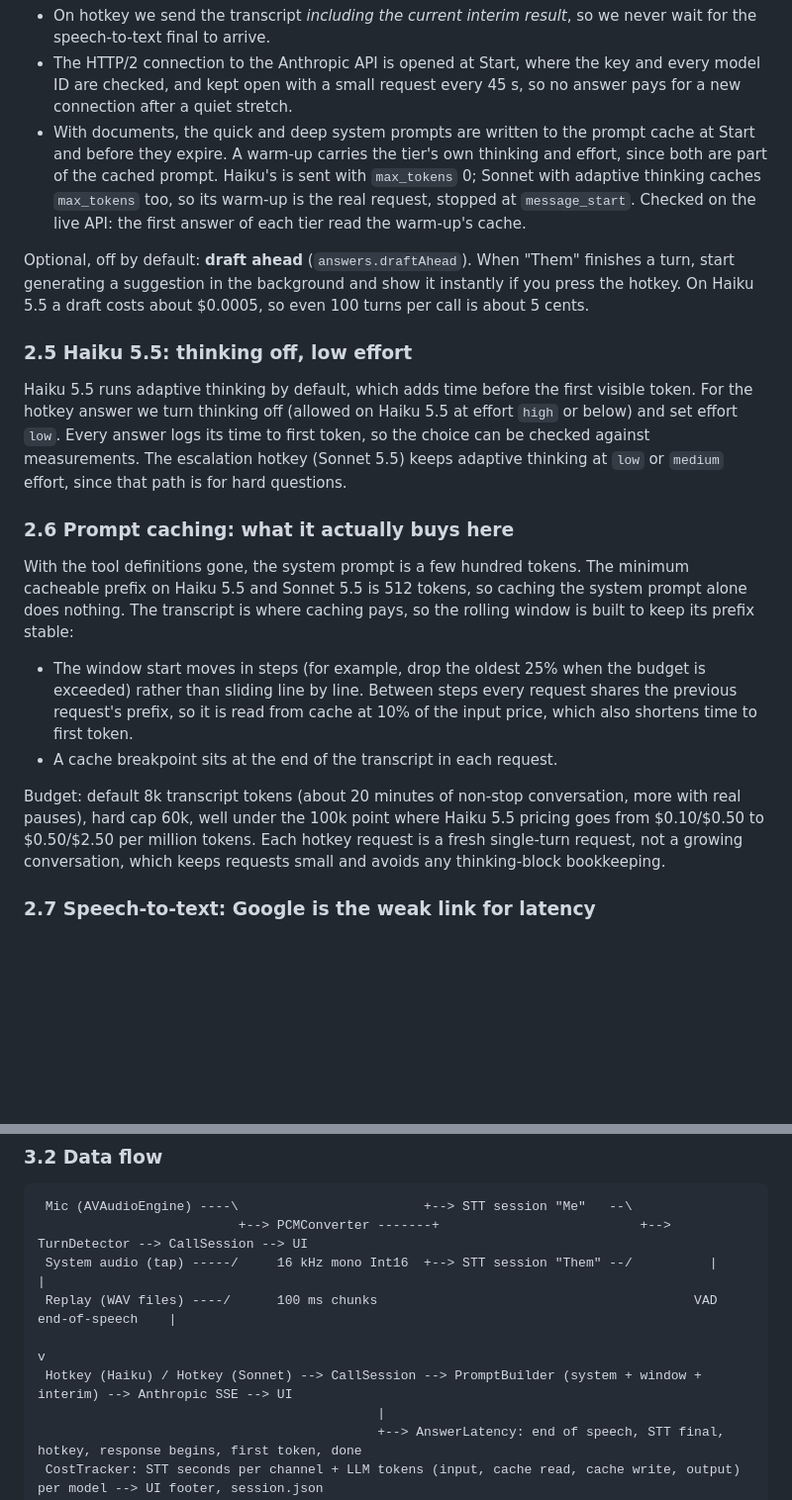
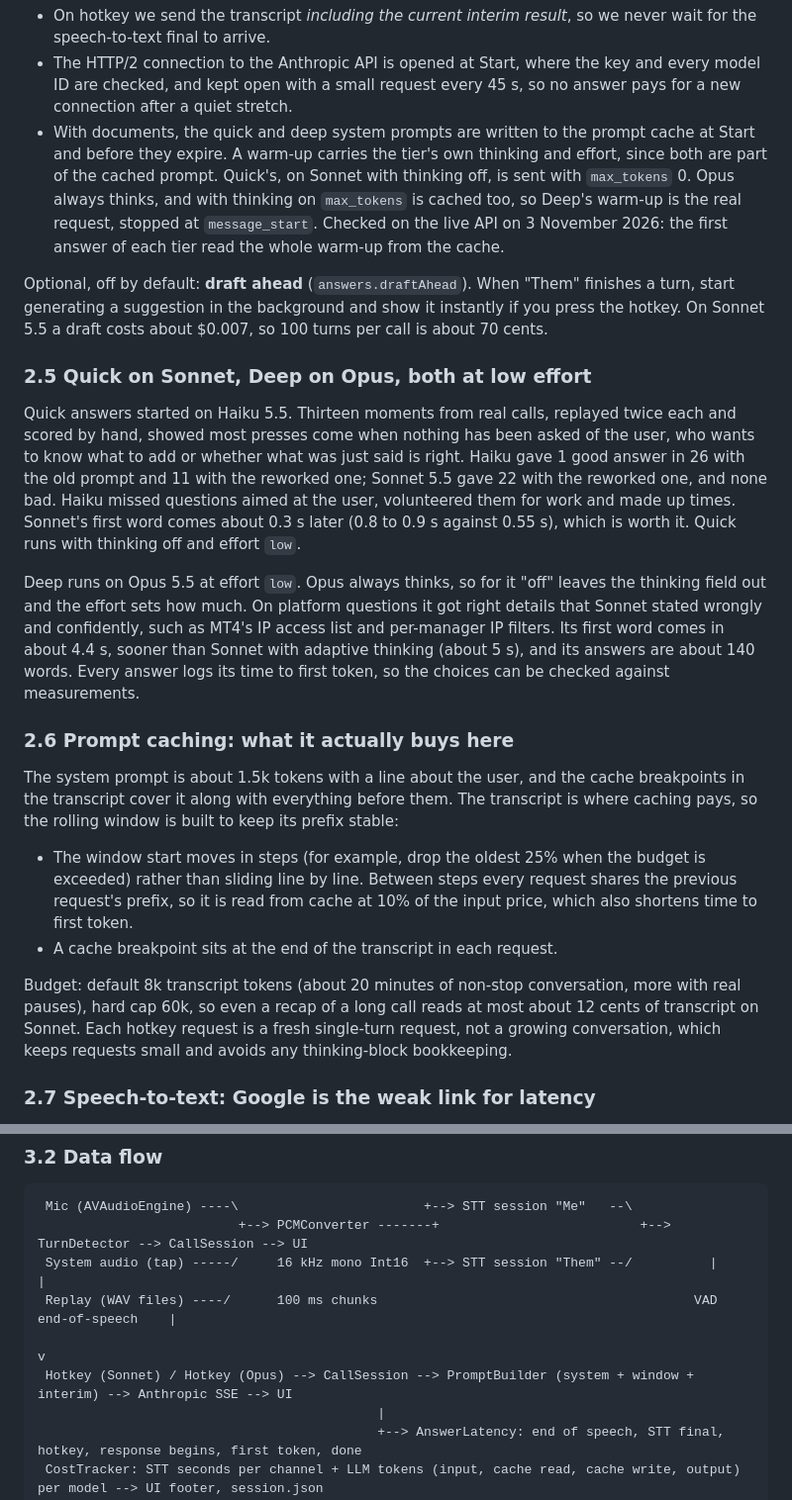
Before and after one commit to charlesarthurking7-commits/listener, a Markdown page: docs/PLAN.md, 2 parts joined by grey strips. Shown at 99% size. Rendered like a GitHub page; blank space fills up the shorter version.

```diff
--- a/docs/PLAN.md
+++ b/docs/PLAN.md
@@ -96,28 +96,39 @@ Two design choices protect the budget:
   pays for a new connection after a quiet stretch.
 - With documents, the quick and deep system prompts are written to the prompt cache at
   Start and before they expire. A warm-up carries the tier's own thinking and effort,
-  since both are part of the cached prompt. Haiku's is sent with `max_tokens` 0; Sonnet
-  with adaptive thinking caches `max_tokens` too, so its warm-up is the real request,
-  stopped at `message_start`. Checked on the live API: the first answer of each tier
-  read the warm-up's cache.
+  since both are part of the cached prompt. Quick's, on Sonnet with thinking off, is
+  sent with `max_tokens` 0. Opus always thinks, and with thinking on `max_tokens` is
+  cached too, so Deep's warm-up is the real request, stopped at `message_start`.
+  Checked on the live API on 3 November 2026: the first answer of each tier read the
+  whole warm-up from the cache.
 
 Optional, off by default: **draft ahead** (`answers.draftAhead`). When "Them" finishes a
 turn, start generating a suggestion in the background and show it instantly if you press
-the hotkey. On Haiku 5.5 a draft costs about $0.0005, so even 100 turns per call is about
-5 cents.
+the hotkey. On Sonnet 5.5 a draft costs about $0.007, so 100 turns per call is about
+70 cents.
 
-### 2.5 Haiku 5.5: thinking off, low effort
-Haiku 5.5 runs adaptive thinking by default, which adds time before the first visible
-token. For the hotkey answer we turn thinking off (allowed on Haiku 5.5 at effort `high`
-or below) and set effort `low`. Every answer logs its time to first token, so the choice
-can be checked against measurements. The escalation hotkey (Sonnet 5.5) keeps
-adaptive thinking at `low` or `medium` effort, since that path is for hard questions.
+### 2.5 Quick on Sonnet, Deep on Opus, both at low effort
+Quick answers started on Haiku 5.5. Thirteen moments from real calls, replayed twice
+each and scored by hand, showed most presses come when nothing has been asked of the
+user, who wants to know what to add or whether what was just said is right. Haiku gave
+1 good answer in 26 with the old prompt and 11 with the reworked one; Sonnet 5.5 gave
+22 with the reworked one, and none bad. Haiku missed questions aimed at the user,
+volunteered them for work and made up times. Sonnet's first word comes about 0.3 s
+later (0.8 to 0.9 s against 0.55 s), which is worth it. Quick runs with thinking off
+and effort `low`.
+
+Deep runs on Opus 5.5 at effort `low`. Opus always thinks, so for it "off" leaves the
+thinking field out and the effort sets how much. On platform questions it got right
+details that Sonnet stated wrongly and confidently, such as MT4's IP access list and
+per-manager IP filters. Its first word comes in about 4.4 s, sooner than Sonnet with
+adaptive thinking (about 5 s), and its answers are about 140 words. Every answer logs
+its time to first token, so the choices can be checked against measurements.
 
 ### 2.6 Prompt caching: what it actually buys here
-With the tool definitions gone, the system prompt is a few hundred tokens. The minimum
-cacheable prefix on Haiku 5.5 and Sonnet 5.5 is 512 tokens, so caching the system prompt
-alone does nothing. The transcript is where caching pays, so the rolling window is
-built to keep its prefix stable:
+The system prompt is about 1.5k tokens with a line about the user, and the cache
+breakpoints in the transcript cover it along with everything before them. The
+transcript is where caching pays, so the rolling window is built to keep its prefix
+stable:
 
 - The window start moves in steps (for example, drop the oldest 25% when the budget is
   exceeded) rather than sliding line by line. Between steps every request shares the
@@ -126,9 +137,8 @@ built to keep its prefix stable:
 - A cache breakpoint sits at the end of the transcript in each request.
 
 Budget: default 8k transcript tokens (about 20 minutes of non-stop conversation, more
-with real pauses), hard cap 60k,
-well under the 100k point where Haiku 5.5 pricing goes from $0.10/$0.50 to $0.50/$2.50
-per million tokens. Each hotkey request is a fresh single-turn request, not a growing
+with real pauses), hard cap 60k, so even a recap of a long call reads at most about
+12 cents of transcript on Sonnet. Each hotkey request is a fresh single-turn request, not a growing
 conversation, which keeps requests small and avoids any thinking-block bookkeeping.
 
 ### 2.7 Speech-to-text: Google is the weak link for latency
@@ -257,7 +267,7 @@ ListenerApp   the `listener` executable: the app with no arguments, plus the
  System audio (tap) -----/     16 kHz mono Int16  +--> STT session "Them" --/          |                 |
  Replay (WAV files) ----/      100 ms chunks                                         VAD end-of-speech    |
                                                                                                          v
- Hotkey (Haiku) / Hotkey (Sonnet) --> CallSession --> PromptBuilder (system + window + interim) --> Anthropic SSE --> UI
+ Hotkey (Sonnet) / Hotkey (Opus) --> CallSession --> PromptBuilder (system + window + interim) --> Anthropic SSE --> UI
                                             |
                                             +--> AnswerLatency: end of speech, STT final, hotkey, response begins, first token, done
  CostTracker: STT seconds per channel + LLM tokens (input, cache read, cache write, output) per model --> UI footer, session.json
```
Also changed, not shown: other parts of docs/PLAN.md (+8 -6 lines), README.md (+14 -11 lines), docs/USAGE.md (+21 -17 lines), docs/images/floating-window.png, docs/images/insights.png, docs/images/main-window.png, 10 other files.
